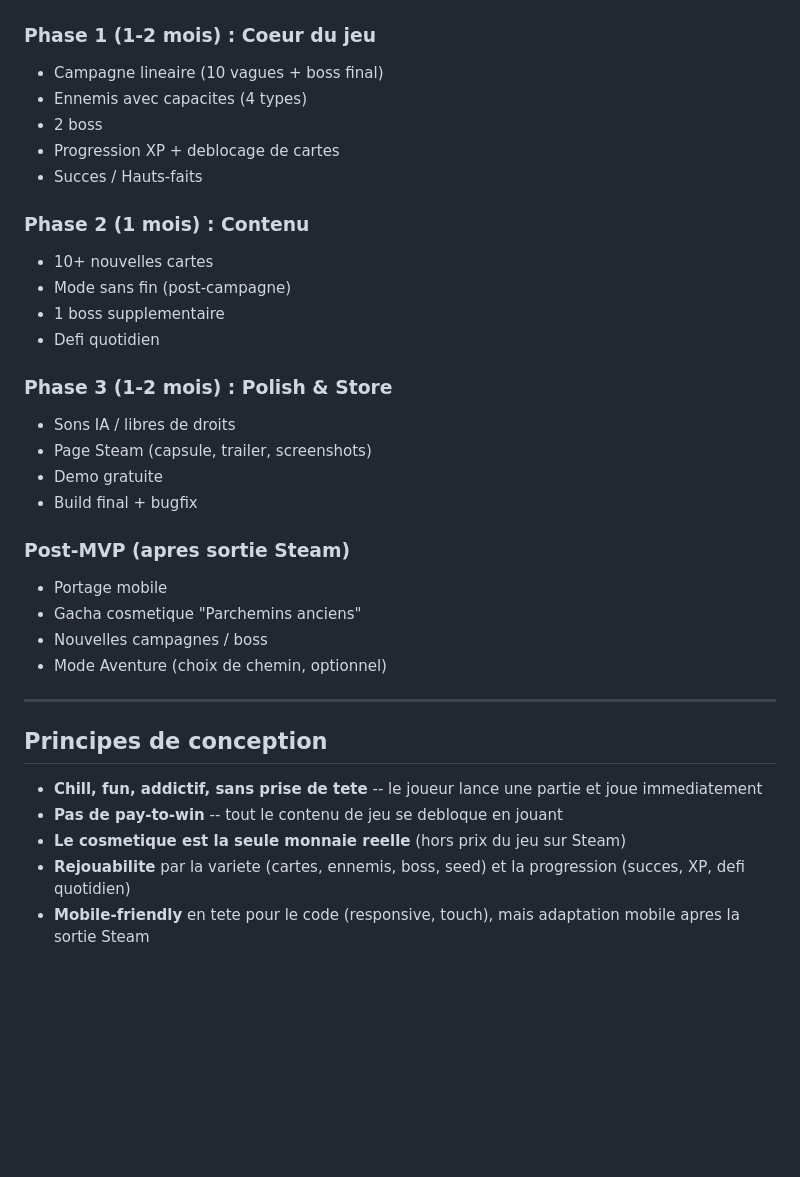
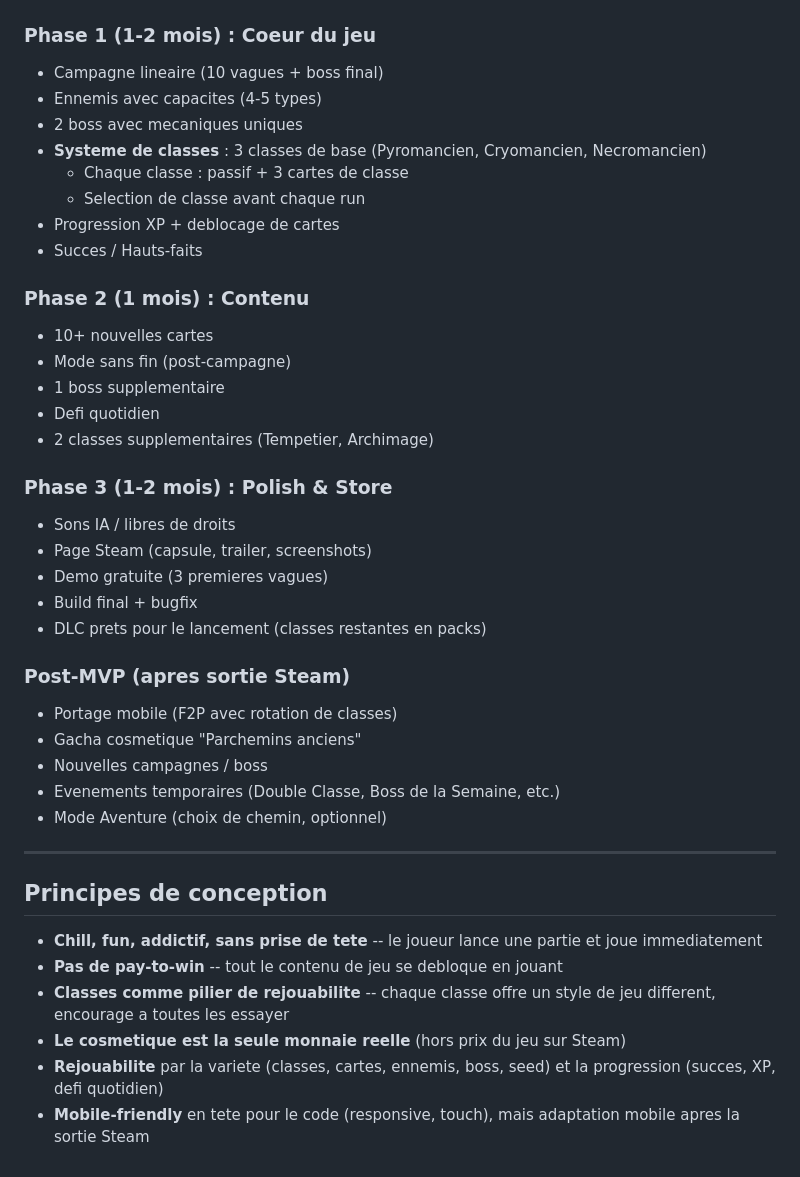
Before and after one commit to Code-Life-S/SpellCraft-Tcg, a Markdown page: MD_files/Vision_MVP_Store.md, the part around one of its changes. Drawn GitHub-style; blank space fills up the shorter version.

```diff
--- a/MD_files/Vision_MVP_Store.md
+++ b/MD_files/Vision_MVP_Store.md
@@ -175,8 +212,11 @@ Ajouter 2-3 boss pour le MVP. Mecaniques uniques, phases, defi memorable.
 
 ### Phase 1 (1-2 mois) : Coeur du jeu
 - Campagne lineaire (10 vagues + boss final)
-- Ennemis avec capacites (4 types)
-- 2 boss
+- Ennemis avec capacites (4-5 types)
+- 2 boss avec mecaniques uniques
+- **Systeme de classes** : 3 classes de base (Pyromancien, Cryomancien, Necromancien)
+  - Chaque classe : passif + 3 cartes de classe
+  - Selection de classe avant chaque run
 - Progression XP + deblocage de cartes
 - Succes / Hauts-faits
 
@@ -185,17 +225,20 @@ Ajouter 2-3 boss pour le MVP. Mecaniques uniques, phases, defi memorable.
 - Mode sans fin (post-campagne)
 - 1 boss supplementaire
 - Defi quotidien
+- 2 classes supplementaires (Tempetier, Archimage)
 
 ### Phase 3 (1-2 mois) : Polish & Store
 - Sons IA / libres de droits
 - Page Steam (capsule, trailer, screenshots)
-- Demo gratuite
+- Demo gratuite (3 premieres vagues)
 - Build final + bugfix
+- DLC prets pour le lancement (classes restantes en packs)
 
 ### Post-MVP (apres sortie Steam)
-- Portage mobile
+- Portage mobile (F2P avec rotation de classes)
 - Gacha cosmetique "Parchemins anciens"
 - Nouvelles campagnes / boss
+- Evenements temporaires (Double Classe, Boss de la Semaine, etc.)
 - Mode Aventure (choix de chemin, optionnel)
 
 ---
@@ -204,6 +247,7 @@ Ajouter 2-3 boss pour le MVP. Mecaniques uniques, phases, defi memorable.
 
 - **Chill, fun, addictif, sans prise de tete** -- le joueur lance une partie et joue immediatement
 - **Pas de pay-to-win** -- tout le contenu de jeu se debloque en jouant
+- **Classes comme pilier de rejouabilite** -- chaque classe offre un style de jeu different, encourage a toutes les essayer
 - **Le cosmetique est la seule monnaie reelle** (hors prix du jeu sur Steam)
-- **Rejouabilite** par la variete (cartes, ennemis, boss, seed) et la progression (succes, XP, defi quotidien)
+- **Rejouabilite** par la variete (classes, cartes, ennemis, boss, seed) et la progression (succes, XP, defi quotidien)
 - **Mobile-friendly** en tete pour le code (responsive, touch), mais adaptation mobile apres la sortie Steam
```
Also changed, not shown: other parts of MD_files/Vision_MVP_Store.md (+49 -12 lines).
